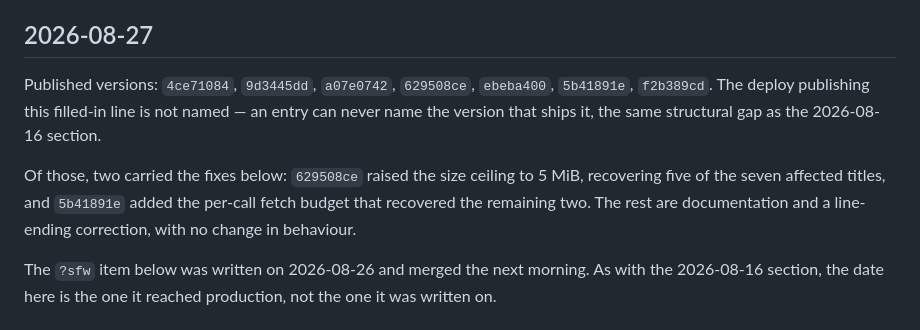
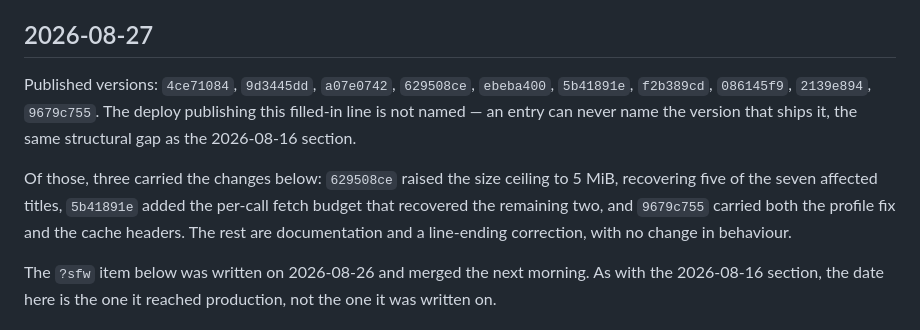
Before and after one commit to LucasHenriqueDiniz/jikan-edge, a Markdown page: CHANGELOG.md, the part around the change. GitHub-like rendering.

Commit message:
Name the version that shipped the profile fix and the cache headers
Co-Authored-By: Claude Opus 5 <noreply@anthropic.com>

```diff
--- a/CHANGELOG.md
+++ b/CHANGELOG.md
@@ -9,13 +9,14 @@ This file starts on 2026-07-30 and does not reconstruct earlier history.
 ## 2026-08-27
 
 Published versions: `4ce71084`, `9d3445dd`, `a07e0742`, `629508ce`, `ebeba400`, `5b41891e`,
-`f2b389cd`. The deploy publishing this filled-in line is not named — an entry can never name the
-version that ships it, the same structural gap as the 2026-08-16 section.
+`f2b389cd`, `086145f9`, `2139e894`, `9679c755`. The deploy publishing this filled-in line is not
+named — an entry can never name the version that ships it, the same structural gap as the
+2026-08-16 section.
 
-Of those, two carried the fixes below: `629508ce` raised the size ceiling to 5 MiB, recovering five
-of the seven affected titles, and `5b41891e` added the per-call fetch budget that recovered the
-remaining two. The rest are documentation and a line-ending correction, with no change in
-behaviour.
+Of those, three carried the changes below: `629508ce` raised the size ceiling to 5 MiB, recovering
+five of the seven affected titles, `5b41891e` added the per-call fetch budget that recovered the
+remaining two, and `9679c755` carried both the profile fix and the cache headers. The rest are
+documentation and a line-ending correction, with no change in behaviour.
 
 The `?sfw` item below was written on 2026-08-26 and merged the next morning. As with the 2026-08-16
 section, the date here is the one it reached production, not the one it was written on.
```
